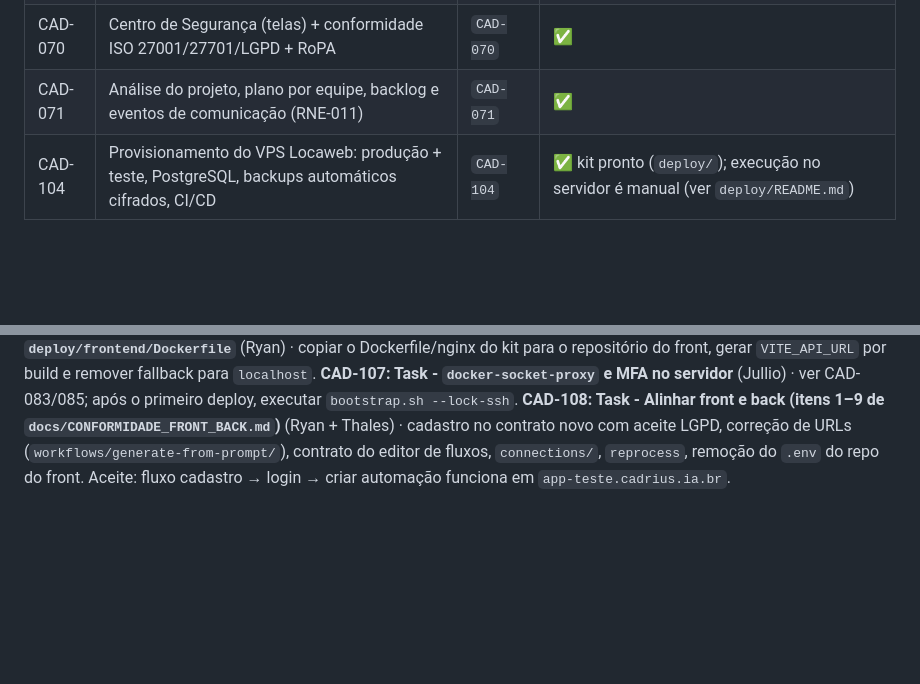
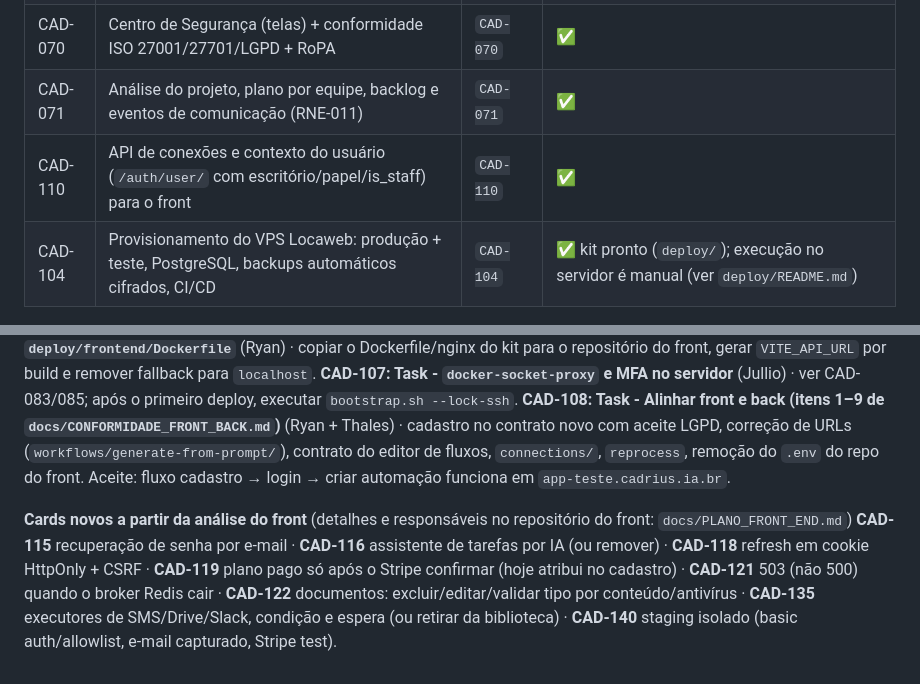
Before and after one commit to Baianosppd/Cadrius, a Markdown page: docs/CADS_BACKLOG.md, 2 parts joined by grey strips. GitHub-like rendering; blank space fills up the shorter version.

```diff
--- a/docs/CADS_BACKLOG.md
+++ b/docs/CADS_BACKLOG.md
@@ -19,6 +19,7 @@ Ordem de merge sugerida: `CAD-056 → 057 → 058 → 059 → 065 → 066 → 06
 | CAD-069 | Governança da IA autônoma (humano no circuito, kill switch) | `CAD-069` | ✅ |
 | CAD-070 | Centro de Segurança (telas) + conformidade ISO 27001/27701/LGPD + RoPA | `CAD-070` | ✅ |
 | CAD-071 | Análise do projeto, plano por equipe, backlog e eventos de comunicação (RNE-011) | `CAD-071` | ✅ |
+| CAD-110 | API de conexões e contexto do usuário (`/auth/user/` com escritório/papel/is_staff) para o front | `CAD-110` | ✅ |
 | CAD-104 | Provisionamento do VPS Locaweb: produção + teste, PostgreSQL, backups automáticos cifrados, CI/CD | `CAD-104` | ✅ kit pronto (`deploy/`); execução no servidor é manual (ver `deploy/README.md`) |
 
 ## B. Back-end (Thales)
@@ -103,3 +104,6 @@ Ordem de merge sugerida: `CAD-056 → 057 → 058 → 059 → 065 → 066 → 06
 **CAD-106: Task - Front-end: usar `deploy/frontend/Dockerfile`** (Ryan) · copiar o Dockerfile/nginx do kit para o repositório do front, gerar `VITE_API_URL` por build e remover fallback para `localhost`.
 **CAD-107: Task - `docker-socket-proxy` e MFA no servidor** (Jullio) · ver CAD-083/085; após o primeiro deploy, executar `bootstrap.sh --lock-ssh`.
 **CAD-108: Task - Alinhar front e back (itens 1–9 de `docs/CONFORMIDADE_FRONT_BACK.md`)** (Ryan + Thales) · cadastro no contrato novo com aceite LGPD, correção de URLs (`workflows/generate-from-prompt/`), contrato do editor de fluxos, `connections/`, `reprocess`, remoção do `.env` do repo do front. Aceite: fluxo cadastro → login → criar automação funciona em `app-teste.cadrius.ia.br`.
+
+**Cards novos a partir da análise do front** (detalhes e responsáveis no repositório do front: `docs/PLANO_FRONT_END.md`)
+**CAD-115** recuperação de senha por e-mail · **CAD-116** assistente de tarefas por IA (ou remover) · **CAD-118** refresh em cookie HttpOnly + CSRF · **CAD-119** plano pago só após o Stripe confirmar (hoje atribui no cadastro) · **CAD-121** 503 (não 500) quando o broker Redis cair · **CAD-122** documentos: excluir/editar/validar tipo por conteúdo/antivírus · **CAD-135** executores de SMS/Drive/Slack, condição e espera (ou retirar da biblioteca) · **CAD-140** staging isolado (basic auth/allowlist, e-mail capturado, Stripe test).
```
Also changed, not shown: docs/CONFORMIDADE_FRONT_BACK.md (+18 -0 lines).
